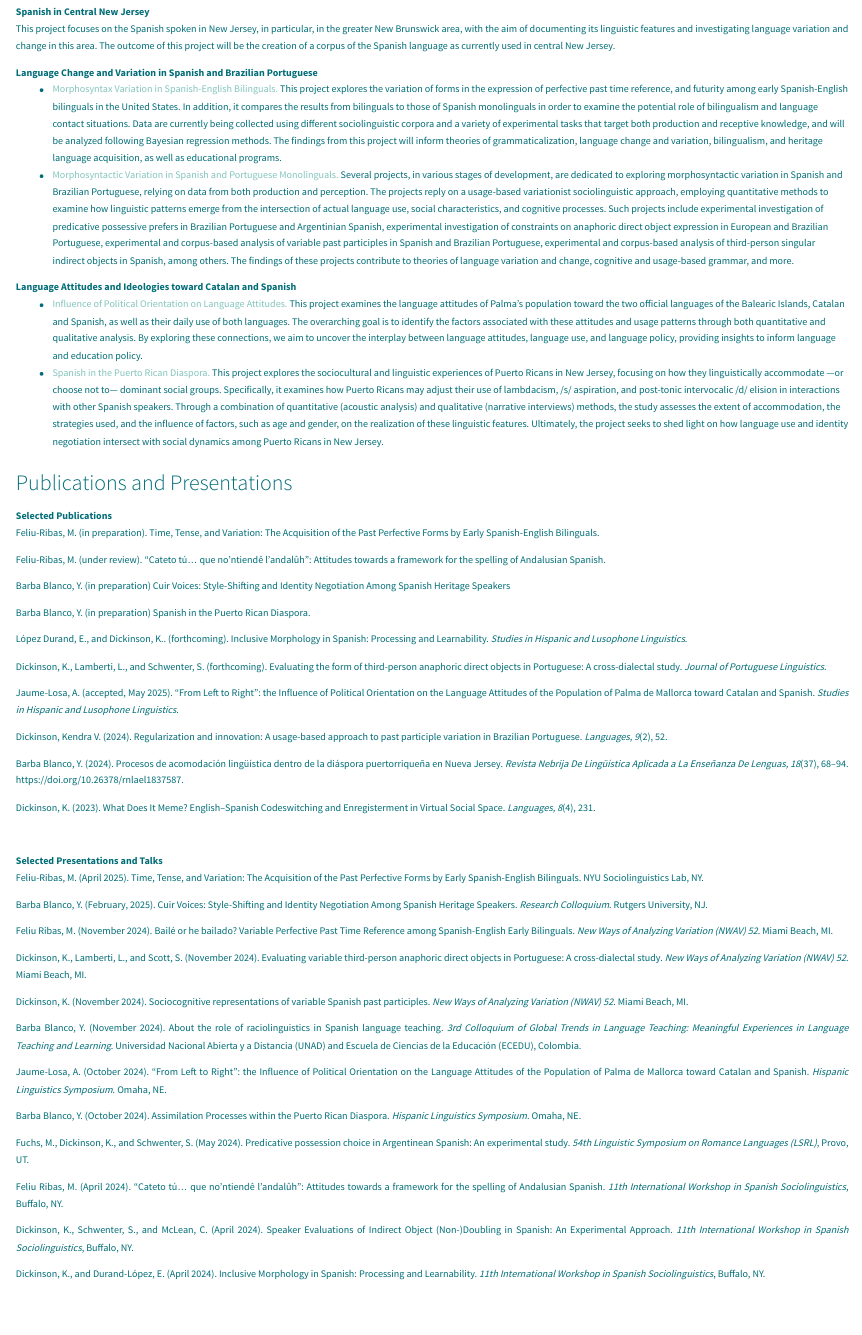
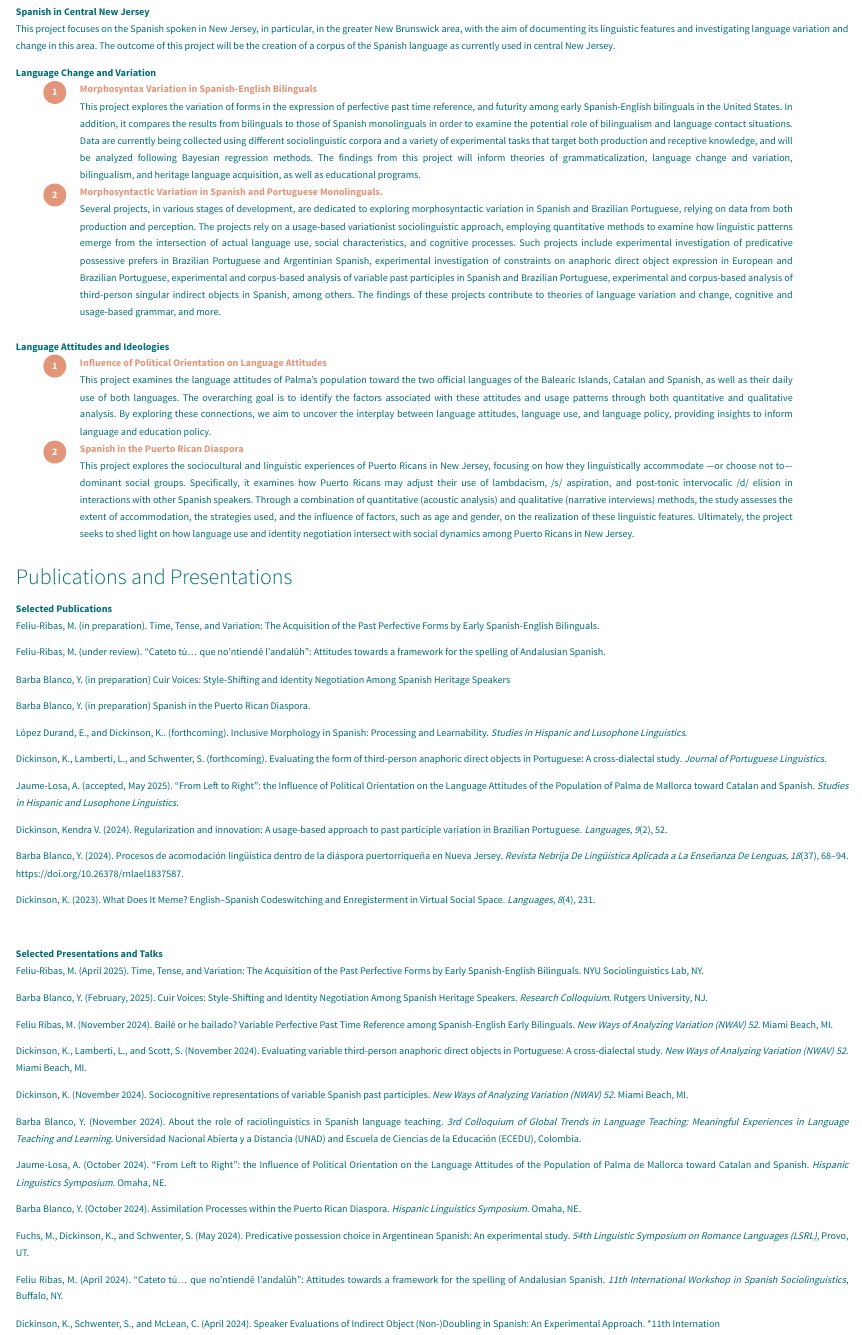
Before and after one commit to RU-slang/RU-slang.github.io, a Quarto document (projects.qmd): the page in a window 1100 px wide, from 130 px down. Rendered offline with R 4.5, knitr and Pandoc in place of Quarto, with nearby package versions.

Commit message:
added numbers on the home and project pages

```diff
--- a/_quarto.yml
+++ b/_quarto.yml
@@ -30,4 +30,4 @@ format:
     css: styles.css
     toc: true
 
-editor: visual
+editor: source
--- a/projects.qmd
+++ b/projects.qmd
@@ -11,21 +11,47 @@ editor:
 **Spanish in Central New Jersey** <br>
 This project focuses on the Spanish spoken in New Jersey, in particular, in the greater New Brunswick area, with the aim of documenting its linguistic features and investigating language variation and change in this area. The outcome of this project will be the creation of a corpus of the Spanish language as currently used in central New Jersey.
 
-**Language Change and Variation in Spanish and Brazilian Portuguese** <br>
-<ul>
-<li><span style= "color: #83C5BE"> Morphosyntax Variation in Spanish-English Bilinguals.</span> This project explores the variation of forms in the expression of perfective past time reference, and futurity among early Spanish-English bilinguals in the United States. In addition, it compares the results from bilinguals to those of Spanish monolinguals in order to examine the potential role of bilingualism and language contact situations. Data are currently being collected using different sociolinguistic corpora and a variety of experimental tasks that target both production and receptive knowledge, and will be analyzed following Bayesian regression methods. The findings from this project will inform theories of grammaticalization, language change and variation, bilingualism, and heritage language acquisition, as well as educational programs.</li>
+**Language Change and Variation** <br>
+<table style="width: 90%; max-width: 100%; border-collapse: collapse; margin-left: 30px;">
+  <tr>
+    <td style="width: 25px; text-align: center; vertical-align: top;">
+      <span style="display: inline-block; background-color: #e29578; color: white; border-radius: 50%; width: 25px; height: 25px; text-align: center; line-height: 25px; font-weight: bold;">1</span>
+    </td>
+    <td style="padding-left: 15px; text-align: justify;">
+      <span style="color: #e29578; font-weight: bold;">Morphosyntax Variation in Spanish-English Bilinguals</span> <br>
+      This project explores the variation of forms in the expression of perfective past time reference, and futurity among early Spanish-English bilinguals in the United States. In addition, it compares the results from bilinguals to those of Spanish monolinguals in order to examine the potential role of bilingualism and language contact situations. Data are currently being collected using different sociolinguistic corpora and a variety of experimental tasks that target both production and receptive knowledge, and will be analyzed following Bayesian regression methods. The findings from this project will inform theories of grammaticalization, language change and variation, bilingualism, and heritage language acquisition, as well as educational programs.
+    </td>
+  </tr>
+  <tr>
+    <td style="width: 25px; text-align: center; vertical-align: top;">
+      <span style="display: inline-block; background-color: #e29578; color: white; border-radius: 50%; width: 25px; height: 25px; text-align: center; line-height: 25px; font-weight: bold;">2</span>
+    </td>
+    <td style="padding-left: 15px; text-align: justify;">
+      <span style="color: #e29578;font-weight: bold;">Morphosyntactic Variation in Spanish and Portuguese Monolinguals.</span> <br> Several projects, in various stages of development, are dedicated to exploring morphosyntactic variation in Spanish and Brazilian Portuguese, relying on data from both production and perception. The projects rely on a usage-based variationist sociolinguistic approach, employing quantitative methods to examine how linguistic patterns emerge from the intersection of actual language use, social characteristics, and cognitive processes. Such projects include experimental investigation of predicative possessive prefers in Brazilian Portuguese and Argentinian Spanish, experimental investigation of constraints on anaphoric direct object expression in European and Brazilian Portuguese, experimental and corpus-based analysis of variable past participles in Spanish and Brazilian Portuguese, experimental and corpus-based analysis of third-person singular indirect objects in Spanish, among others. The findings of these projects contribute to theories of language variation and change, cognitive and usage-based grammar, and more.
+    </td>
+  </tr>
+</table>
 
-<li><span style="color: #83C5BE;"> Morphosyntactic Variation in Spanish and Portuguese Monolinguals.</span> Several projects, in various stages of development, are dedicated to exploring morphosyntactic variation in Spanish and Brazilian Portuguese, relying on data from both production and perception. The projects reply on a usage-based variationist sociolinguistic approach, employing quantitative methods to examine how linguistic patterns emerge from the intersection of actual language use, social characteristics, and cognitive processes. Such projects include experimental investigation of predicative possessive prefers in Brazilian Portuguese and Argentinian Spanish, experimental investigation of constraints on anaphoric direct object expression in European and Brazilian Portuguese, experimental and corpus-based analysis of variable past participles in Spanish and Brazilian Portuguese, experimental and corpus-based analysis of third-person singular indirect objects in Spanish, among others. The findings of these projects contribute to theories of language variation and change, cognitive and usage-based grammar, and more.</li>
-</ul>
-
-**Language Attitudes and Ideologies toward Catalan and Spanish** <br>
-<ul>
-<li><span style= "color: #83C5BE">Influence of Political Orientation on Language Attitudes.</span> This project examines the language attitudes of Palma’s population toward the two official languages of the Balearic Islands, Catalan and Spanish, as well as their daily use of both languages. The overarching goal is to identify the factors associated with these attitudes and usage patterns through both quantitative and qualitative analysis. By exploring these connections, we aim to uncover the interplay between language attitudes, language use, and language policy, providing insights to inform language and education policy.</li>
-
-<li><span style= "color: #83C5BE"> Spanish in the Puerto Rican Diaspora.</span> This project explores the sociocultural and linguistic experiences of Puerto Ricans in New Jersey, focusing on how they linguistically accommodate —or choose not to— dominant social groups. Specifically, it examines how Puerto Ricans may adjust their use of lambdacism, /s/ aspiration, and post-tonic intervocalic /d/ elision in interactions with other Spanish speakers. Through a combination of quantitative (acoustic analysis) and qualitative (narrative interviews) methods, the study assesses the extent of accommodation, the strategies used, and the influence of factors, such as age and gender, on the realization of these linguistic features. Ultimately, the project seeks to shed light on how language use and identity negotiation intersect with social dynamics among Puerto Ricans in New Jersey.</li>
-</ul>
-
-
+<br>
+**Language Attitudes and Ideologies** <br>
+<table style="width: 90%; max-width: 100%; border-collapse: collapse; margin-left: 30px;">
+  <tr>
+    <td style="width: 25px; text-align: center; vertical-align: top;">
+      <span style="display: inline-block; background-color: #e29578; color: white; border-radius: 50%; width: 25px; height: 25px; text-align: center; line-height: 25px; font-weight: bold;">1</span>
+    </td>
+    <td style="padding-left: 15px; text-align: justify;">
+      <span style="color: #e29578; font-weight: bold;">Influence of Political Orientation on Language Attitudes</span> <br> This project examines the language attitudes of Palma’s population toward the two official languages of the Balearic Islands, Catalan and Spanish, as well as their daily use of both languages. The overarching goal is to identify the factors associated with these attitudes and usage patterns through both quantitative and qualitative analysis. By exploring these connections, we aim to uncover the interplay between language attitudes, language use, and language policy, providing insights to inform language and education policy.
+    </td>
+  </tr>
+  <tr>
+    <td style="width: 25px; text-align: center; vertical-align: top;">
+      <span style="display: inline-block; background-color: #e29578; color: white; border-radius: 50%; width: 25px; height: 25px; text-align: center; line-height: 25px; font-weight: bold;">2</span>
+    </td>
+    <td style="padding-left: 15px; text-align: justify;">
+      <span style="color: #e29578; font-weight: bold;">Spanish in the Puerto Rican Diaspora</span> <br> This project explores the sociocultural and linguistic experiences of Puerto Ricans in New Jersey, focusing on how they linguistically accommodate —or choose not to— dominant social groups. Specifically, it examines how Puerto Ricans may adjust their use of lambdacism, /s/ aspiration, and post-tonic intervocalic /d/ elision in interactions with other Spanish speakers. Through a combination of quantitative (acoustic analysis) and qualitative (narrative interviews) methods, the study assesses the extent of accommodation, the strategies used, and the influence of factors, such as age and gender, on the realization of these linguistic features. Ultimately, the project seeks to shed light on how language use and identity negotiation intersect with social dynamics among Puerto Ricans in New Jersey.
+    </td>
+  </tr>
+</table>
 
 ### Publications and Presentations
 
@@ -75,8 +101,5 @@ Fuchs, M., Dickinson, K., and Schwenter, S. (May 2024). Predicative possession c
 Feliu Ribas, M. (April 2024). “Cateto tú… que no’ntiendê l’andalûh”:
 Attitudes towards a framework for the spelling of Andalusian Spanish. *11th International Workshop in Spanish Sociolinguistics*, Buffalo, NY.
 
-Dickinson, K., Schwenter, S., and McLean, C. (April 2024). Speaker Evaluations of Indirect Object (Non-)Doubling in Spanish: An Experimental Approach. *11th International Workshop in Spanish Sociolinguistics*, Buffalo, NY.
-
-Dickinson, K., and Durand-López, E. (April 2024). Inclusive Morphology in Spanish: Processing and Learnability. *11th International Workshop in Spanish Sociolinguistics*, Buffalo, NY.
-
+Dickinson, K., Schwenter, S., and McLean, C. (April 2024). Speaker Evaluations of Indirect Object (Non-)Doubling in Spanish: An Experimental Approach. *11th Internation
 :::
```
Also changed, not shown: index.qmd (+18 -10 lines), styles.css (+30 -0 lines), docs/search.json, projects.qmd (2 more changed lines), 3 other files.
